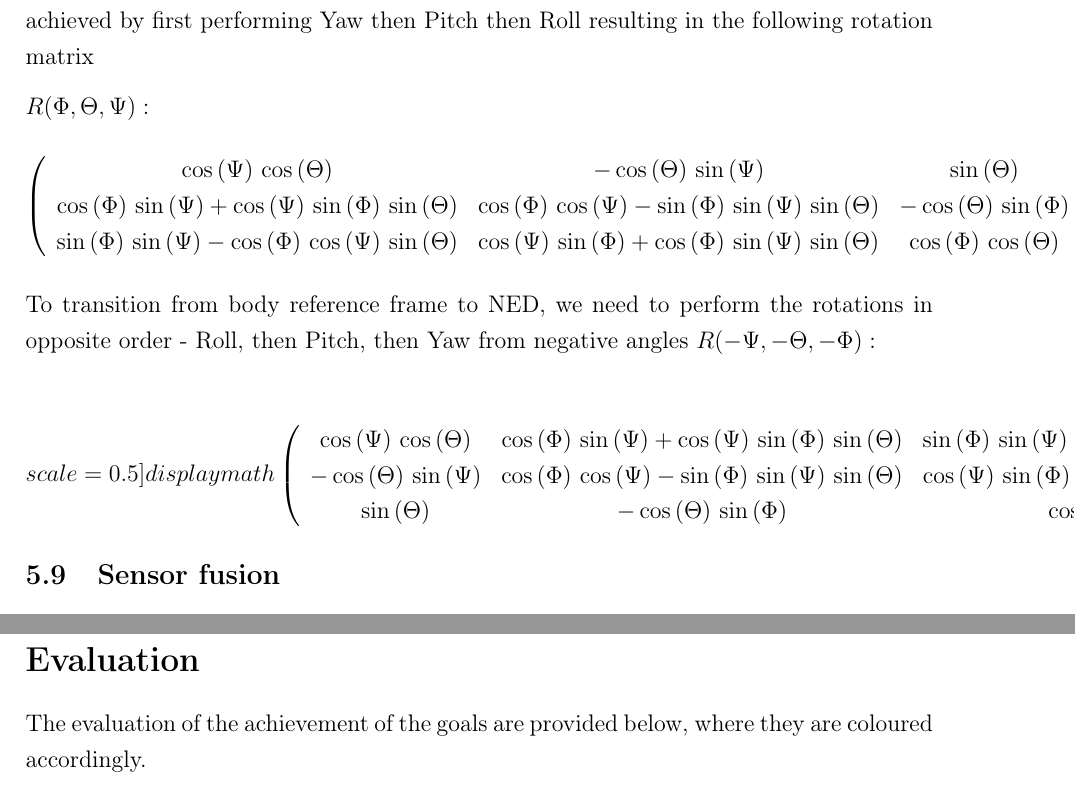
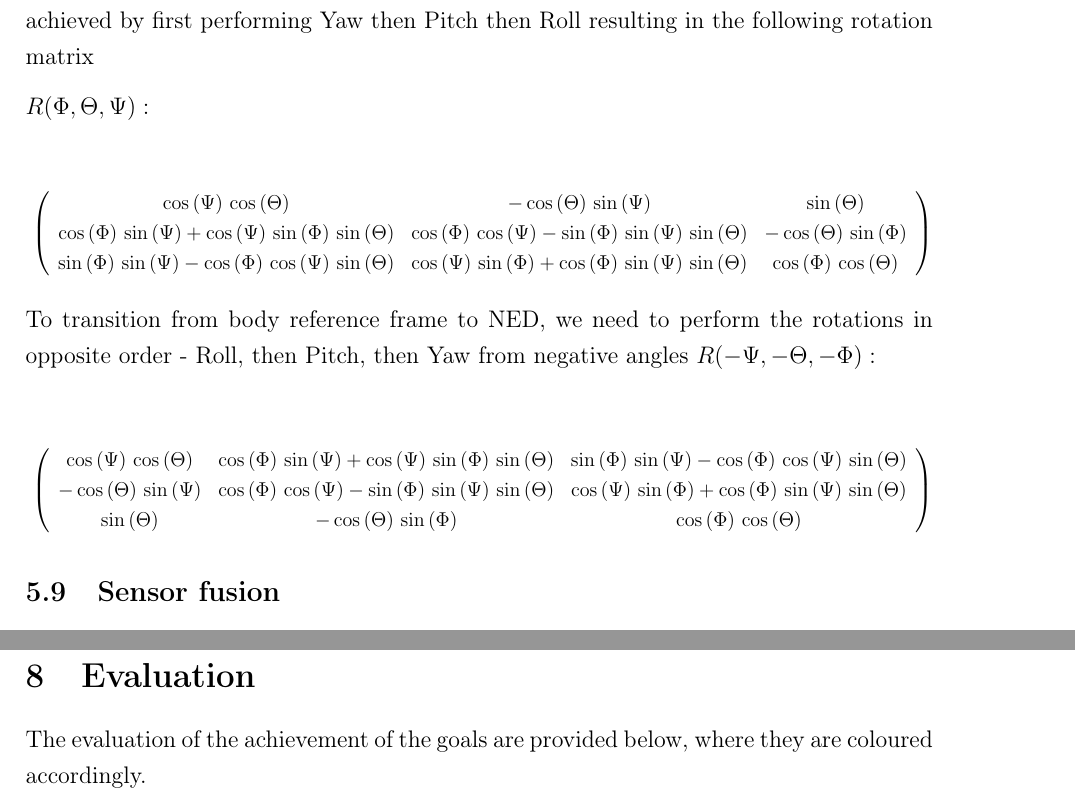
Before and after one commit to Oscilous/Ladybug, a LaTeX document (LaTeX/Report/main.tex, which reads LaTeX/Report/IMU/IMU.tex, LaTeX/Report/conclusion/conclusion.tex): two parts of pages 38 and 52 of 68, joined at a grey line, cut so that both start at the same text. Compiled offline with pdfLaTeX.

Commit message:
Changes to imu and conclusion

```diff
--- a/LaTeX/Report/IMU/IMU.tex
+++ b/LaTeX/Report/IMU/IMU.tex
@@ -87,21 +87,25 @@ The complete rotation matrix for moving from the NED frame to the body frame is
 $R(\Phi, \Theta, \Psi):$
 \newline
 \newline
+\begin{displaymath}
+\resizebox{1.0\textwidth}{!}{
 $\left(\begin{array}{ccc}
 \cos \left(\Psi \right)\,\cos \left(\Theta \right) & -\cos \left(\Theta \right)\,\sin \left(\Psi \right) & \sin \left(\Theta \right)\\
 \cos \left(\Phi \right)\,\sin \left(\Psi \right)+\cos \left(\Psi \right)\,\sin \left(\Phi \right)\,\sin \left(\Theta \right) & \cos \left(\Phi \right)\,\cos \left(\Psi \right)-\sin \left(\Phi \right)\,\sin \left(\Psi \right)\,\sin \left(\Theta \right) & -\cos \left(\Theta \right)\,\sin \left(\Phi \right)\\
 \sin \left(\Phi \right)\,\sin \left(\Psi \right)-\cos \left(\Phi \right)\,\cos \left(\Psi \right)\,\sin \left(\Theta \right) & \cos \left(\Psi \right)\,\sin \left(\Phi \right)+\cos \left(\Phi \right)\,\sin \left(\Psi \right)\,\sin \left(\Theta \right) & \cos \left(\Phi \right)\,\cos \left(\Theta \right)
-\end{array}\right)$\newline
+\end{array}\right)$}
+\end{displaymath}
 
 To transition from body reference frame to NED, we need to perform the rotations in opposite order - Roll, then Pitch, then Yaw from negative angles
- $R( -\Psi, -\Theta ,-\Phi):$ \newline
-\newline
-\begin[scale = 0.5]{displaymath}
-\left(\begin{array}{ccc}
+ $R( -\Psi, -\Theta ,-\Phi):$
+
+\begin{displaymath}
+\resizebox{1.0\textwidth}{!}{
+$\left(\begin{array}{ccc}
 \cos \left(\Psi \right)\,\cos \left(\Theta \right) & \cos \left(\Phi \right)\,\sin \left(\Psi \right)+\cos \left(\Psi \right)\,\sin \left(\Phi \right)\,\sin \left(\Theta \right) & \sin \left(\Phi \right)\,\sin \left(\Psi \right)-\cos \left(\Phi \right)\,\cos \left(\Psi \right)\,\sin \left(\Theta \right)\\
 -\cos \left(\Theta \right)\,\sin \left(\Psi \right) & \cos \left(\Phi \right)\,\cos \left(\Psi \right)-\sin \left(\Phi \right)\,\sin \left(\Psi \right)\,\sin \left(\Theta \right) & \cos \left(\Psi \right)\,\sin \left(\Phi \right)+\cos \left(\Phi \right)\,\sin \left(\Psi \right)\,\sin \left(\Theta \right)\\
 \sin \left(\Theta \right) & -\cos \left(\Theta \right)\,\sin \left(\Phi \right) & \cos \left(\Phi \right)\,\cos \left(\Theta \right)
-\end{array}\right)
+\end{array}\right)$}
 \end{displaymath}
 
 \subsection{Sensor fusion}
--- a/LaTeX/Report/conclusion/conclusion.tex
+++ b/LaTeX/Report/conclusion/conclusion.tex
@@ -1,5 +1,5 @@
 \setlength{\parskip}{0pt}
-\section*{Evaluation}
+\section{Evaluation}
 The evaluation of the achievement of the goals are provided below,
 where they are coloured accordingly.
 
```
Also changed, not shown: LaTeX/Report/conclusion/conclusion.tex (2 more changed lines).
